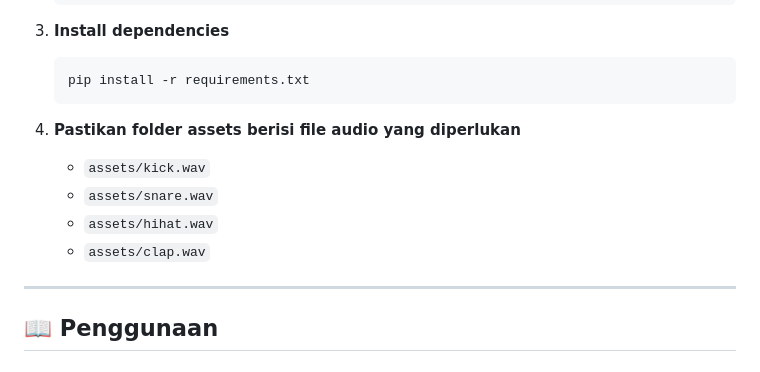
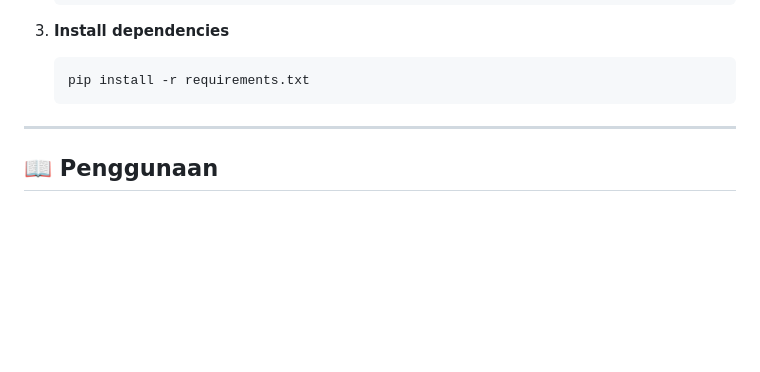
Before and after one commit to Alfariz11/TongueBeat-Musik-dengan-Gerakan-Lidah, a Markdown page: README.md, the part around the change. GitHub-like rendering; blank space fills up the shorter version.

Commit message:
Remove audio file requirements from README

````diff
--- a/README.md
+++ b/README.md
@@ -48,12 +48,6 @@ Proyek ini mengembangkan sistem multimedia yang memungkinkan pengguna menghasilk
    ```bash
    pip install -r requirements.txt
    ```
-
-4. **Pastikan folder assets berisi file audio yang diperlukan**
-   - `assets/kick.wav`
-   - `assets/snare.wav`
-   - `assets/hihat.wav`
-   - `assets/clap.wav`
 
 ---
 
````
